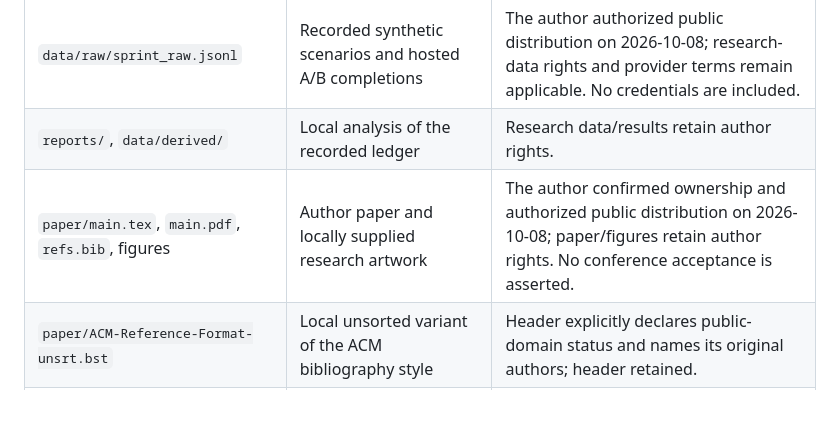
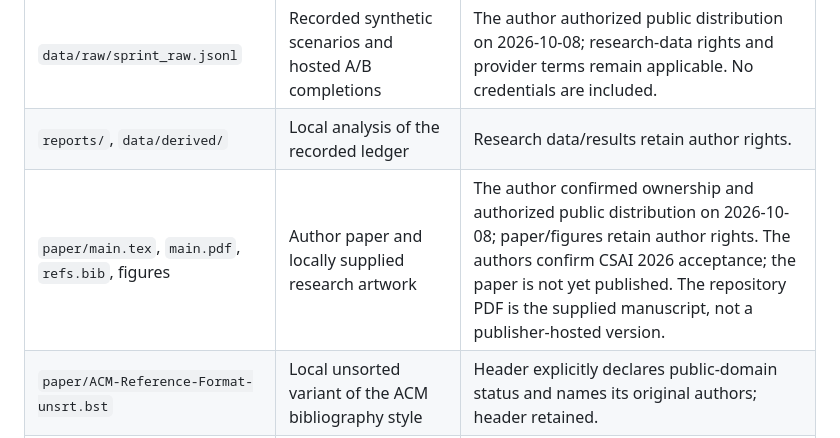
Before and after one commit to Sean-xzx/Affective-Sedimentation-LLM-Agent-CSAI-2026, a Markdown page: docs/RESOURCE_PROVENANCE.md, the part around the change. GitHub-like rendering; blank space fills up the shorter version.

```diff
--- a/docs/RESOURCE_PROVENANCE.md
+++ b/docs/RESOURCE_PROVENANCE.md
@@ -8,7 +8,7 @@ The publication separates original experimental artifacts from third-party softw
 | `materials/` | Author-defined fictional probes and engineered action mapping | Research materials retain author rights; source attribution is preserved. |
 | `data/raw/sprint_raw.jsonl` | Recorded synthetic scenarios and hosted A/B completions | The author authorized public distribution on 2026-10-08; research-data rights and provider terms remain applicable. No credentials are included. |
 | `reports/`, `data/derived/` | Local analysis of the recorded ledger | Research data/results retain author rights. |
-| `paper/main.tex`, `main.pdf`, `refs.bib`, figures | Author paper and locally supplied research artwork | The author confirmed ownership and authorized public distribution on 2026-10-08; paper/figures retain author rights. No conference acceptance is asserted. |
+| `paper/main.tex`, `main.pdf`, `refs.bib`, figures | Author paper and locally supplied research artwork | The author confirmed ownership and authorized public distribution on 2026-10-08; paper/figures retain author rights. The authors confirm CSAI 2026 acceptance; the paper is not yet published. The repository PDF is the supplied manuscript, not a publisher-hosted version. |
 | `paper/ACM-Reference-Format-unsrt.bst` | Local unsorted variant of the ACM bibliography style | Header explicitly declares public-domain status and names its original authors; header retained. |
 | `Qwen/Qwen3-0.6B` tokenizer | [Qwen repository](https://huggingface.co/Qwen/Qwen3-0.6B), revision pinned in `resources.json` | Upstream metadata declares Apache-2.0. Downloaded on demand; not redistributed in Git, no weights. Consult the upstream license and model card. |
 | Python dependencies | Packages listed in the publication lock | Installed from package registries; each retains its own license. |
```
Also changed, not shown: README.md (+18 -5 lines), README.zh-CN.md (+18 -5 lines).
